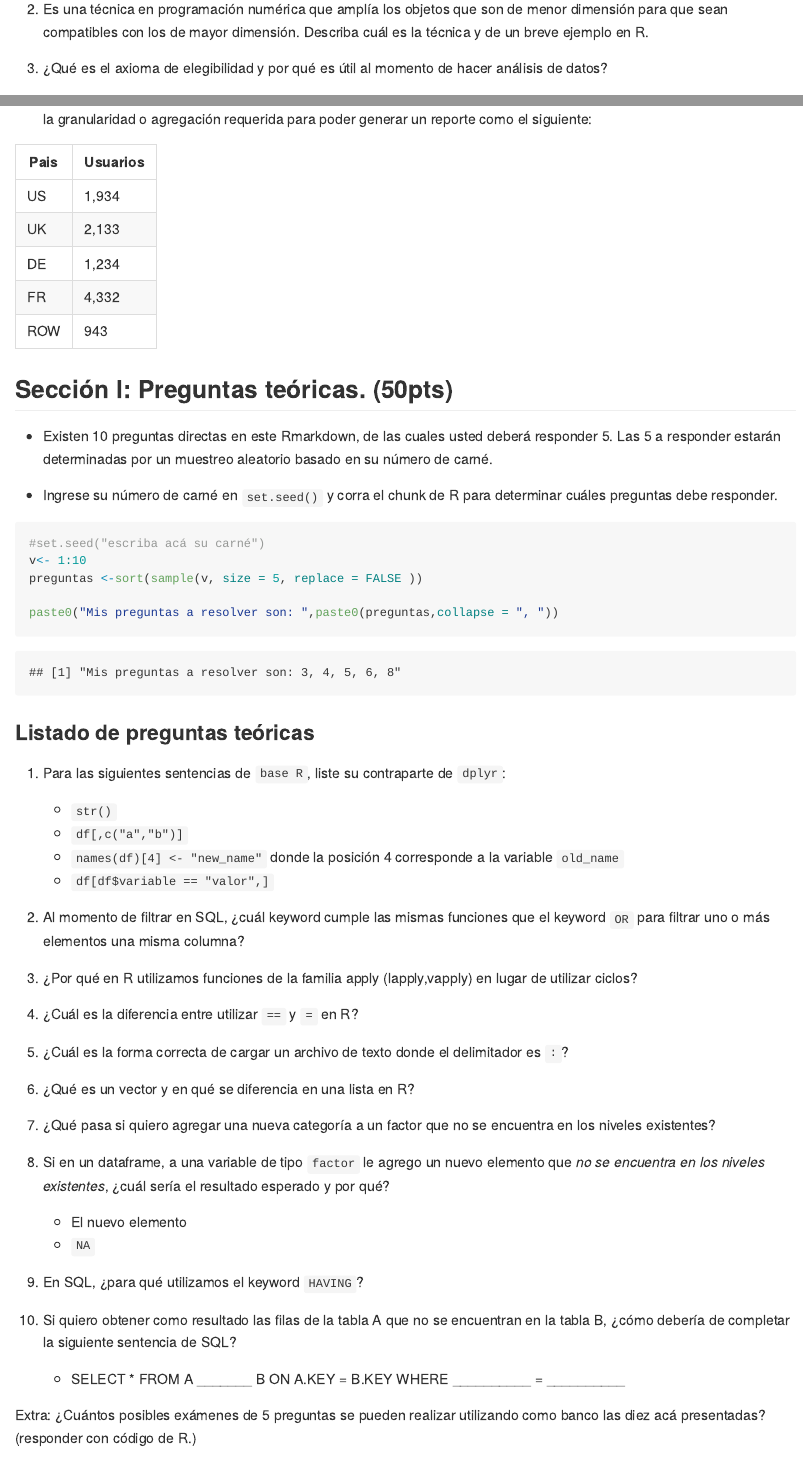
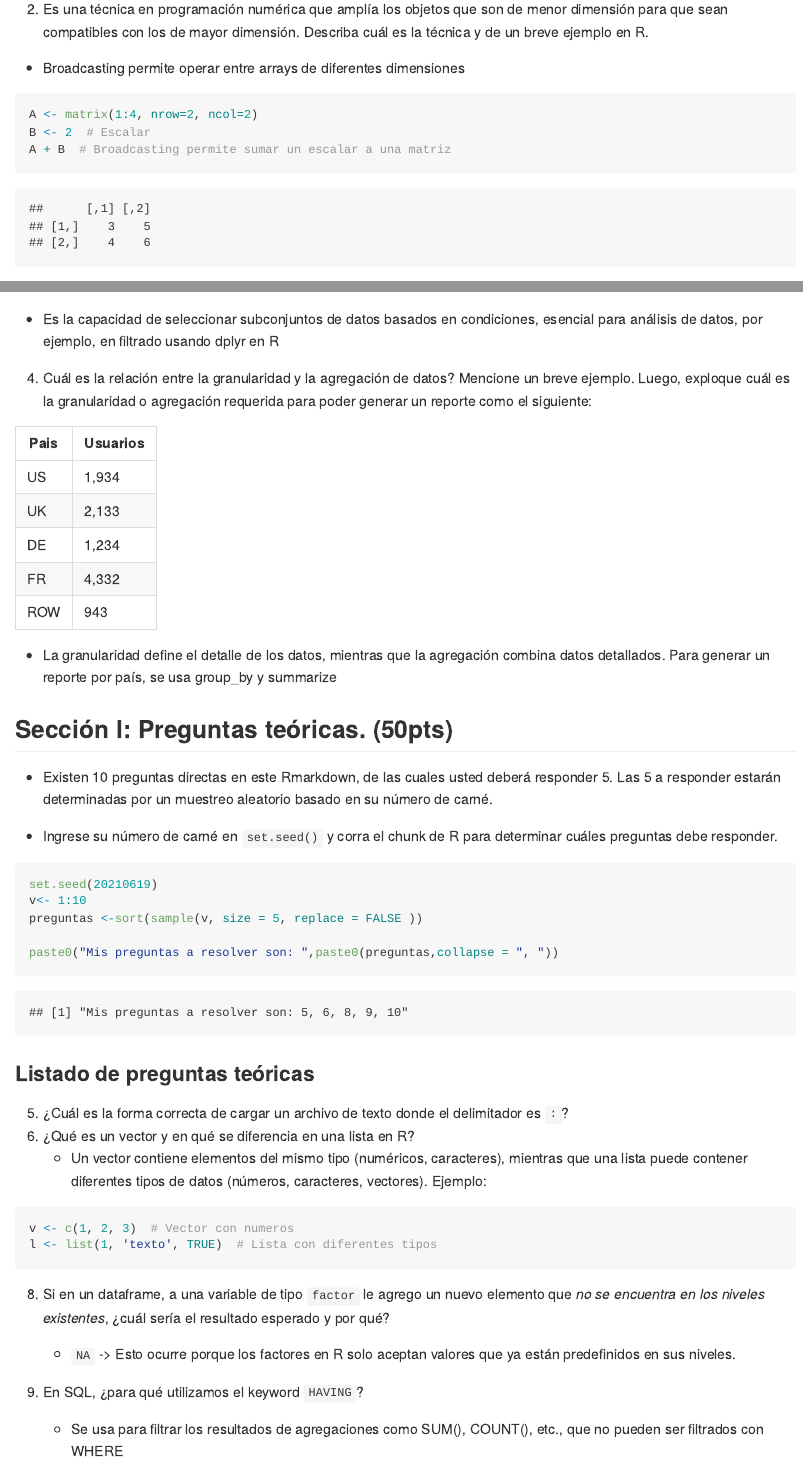
Before and after one commit to Christ02/Parcial-Data-Wrangling, an R Markdown document (dw-2024-examen-parcial-1.Rmd): the page in a window 1100 px wide, from 620 px down before the commit and from 670 px down after it, so that both start at the same text, and a second part further down, joined at a grey line. Rendered offline with R 4.5, knitr and Pandoc, with nearby package versions; code that draws random numbers runs with fixed seeds of ours.

Commit message:
Primera serie

````diff
--- a/dw-2024-examen-parcial-1.Rmd
+++ b/dw-2024-examen-parcial-1.Rmd
@@ -24,7 +25,18 @@ Indicaciones generales:
 
 2. Es una técnica en programación numérica que amplía los objetos que son de menor dimensión para que sean compatibles con los de mayor dimensión. Describa cuál es la técnica y de un breve ejemplo en R.
+-   Broadcasting permite operar entre arrays de diferentes dimensiones
+
+```{r, Ejemplo Broadcasting}
+A <- matrix(1:4, nrow=2, ncol=2)
+B <- 2  # Escalar
+A + B  # Broadcasting permite sumar un escalar a una matriz
+
+
+```
+
 
 3. ¿Qué es el axioma de elegibilidad y por qué es útil al momento de hacer análisis de datos?
+  - Es la capacidad de seleccionar subconjuntos de datos basados en condiciones,    esencial para análisis de datos, por ejemplo, en filtrado usando dplyr en         R
 
 4. Cuál es la relación entre la granularidad y la agregación de datos? Mencione un breve ejemplo. Luego, exploque cuál es la granularidad o agregación requerida para poder generar un reporte como el siguiente:
 
@@ -36,7 +48,7 @@ Indicaciones generales:
 |FR   | 4,332    |
 |ROW  | 943      |
 
-
+-   La granularidad define el detalle de los datos, mientras que la agregación        combina datos detallados. Para generar un reporte por país, se usa group_by y     summarize
 
 ## Sección I: Preguntas teóricas. (50pts)
 
@@ -47,7 +59,7 @@ Indicaciones generales:
 
 ```{r, echo=TRUE, cache=TRUE}
 
-#set.seed("escriba acá su carné")
+set.seed(20210619)
 v<- 1:10
 preguntas <-sort(sample(v, size = 5, replace = FALSE ))
 
@@ -58,23 +70,22 @@ paste0("Mis preguntas a resolver son: ",paste0(preguntas,collapse = ", "))
 
 ### Listado de preguntas teóricas
 
-1. Para las siguientes sentencias de `base R`, liste su contraparte de `dplyr`:
-    * `str()`
-    * `df[,c("a","b")]`
-    * `names(df)[4] <- "new_name"` donde la posición 4 corresponde a la variable `old_name`
-    * `df[df$variable == "valor",]`
 
-
-2. Al momento de filtrar en SQL, ¿cuál keyword cumple las mismas funciones que el keyword `OR`  para filtrar uno o más elementos una misma columna?
-3. ¿Por qué en R utilizamos funciones de la familia apply (lapply,vapply) en lugar de utilizar ciclos?
-4. ¿Cuál es la diferencia entre utilizar `==` y `=` en R?
 5. ¿Cuál es la forma correcta de cargar un archivo de texto donde el delimitador es `:`?
 6. ¿Qué es un vector y en qué se diferencia en una lista en R?
-7. ¿Qué pasa si quiero agregar una nueva categoría a un factor que no se encuentra en los niveles existentes?
+    * Un vector contiene elementos del mismo tipo (numéricos, caracteres), mientras que una lista puede contener diferentes tipos de datos (números, caracteres, vectores). Ejemplo:
+
+```{r Ejemplo Listas y vector}
+v <- c(1, 2, 3)  # Vector con numeros
+l <- list(1, 'texto', TRUE)  # Lista con diferentes tipos
+
+```
+
 8. Si en un dataframe, a una variable de tipo `factor` le agrego un nuevo elemento que *no se encuentra en los niveles existentes*, ¿cuál sería el resultado esperado y por qué?
-    * El nuevo elemento
-    * `NA`
+    * `NA` -> Esto ocurre porque los factores en R solo aceptan valores que ya están predefinidos en sus niveles.
+
 9. En SQL, ¿para qué utilizamos el keyword `HAVING`?
+    * Se usa para filtrar los resultados de agregaciones como SUM(), COUNT(), etc., que no pueden ser filtrados con WHERE
+
 10. Si quiero obtener como resultado las filas de la tabla A que no se encuentran en la tabla B, ¿cómo debería de completar la siguiente sentencia de SQL?
 
-    * SELECT * FROM A _______ B ON A.KEY = B.KEY WHERE __________ = __________
````
Also changed, not shown: dw-2024-examen-parcial-1.Rmd (10 more changed lines).
